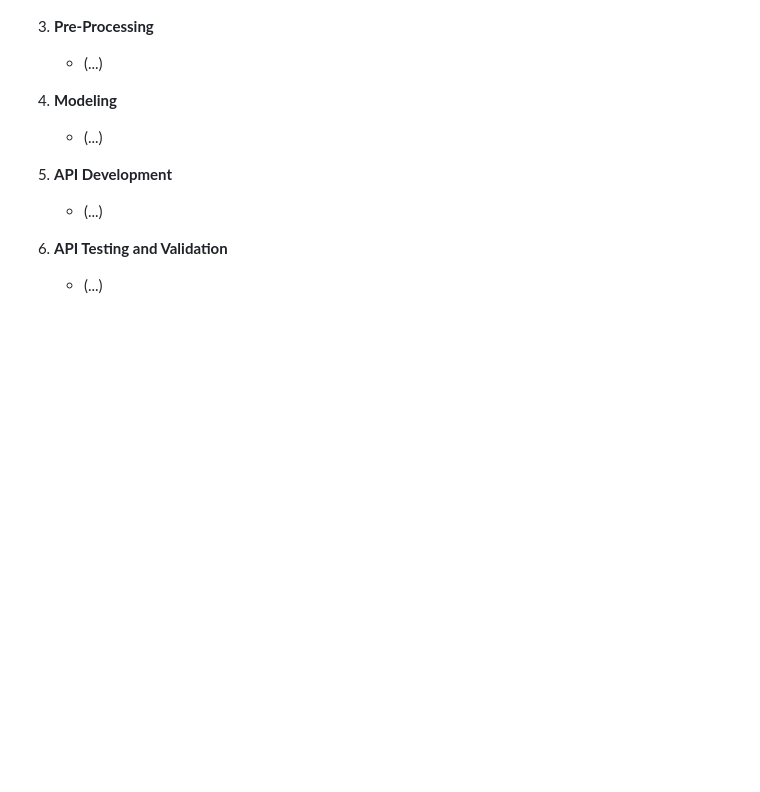
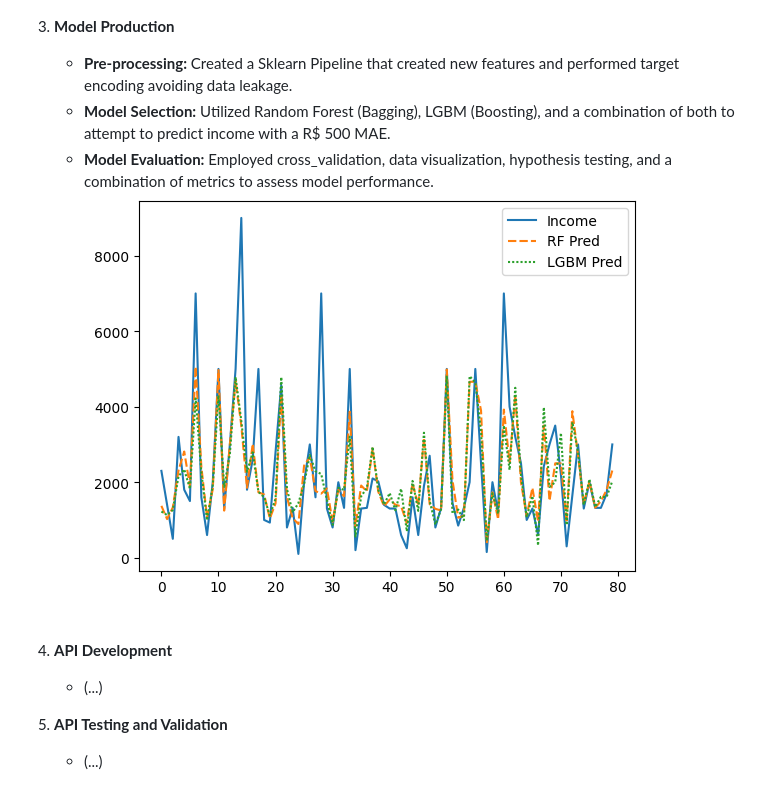
Before and after one commit to viniciussuares/IncomePrediction, a Markdown page: README.md, the part around the change. Rendered like a GitHub page; pictures changed too: images/real x rf pred x lgbm pred.png (added); blank space fills up the shorter version.

Commit message:
Advanced in Combined Models Analysis

```diff
--- a/README.md
+++ b/README.md
@@ -40,11 +40,11 @@ Accurate income prediction is essential for:
       - Example: Created a feature to discretize studied years.
       ![New feature to discretize studied years](./images/discretized%20years%20studied.png)
 
-3. **Pre-Processing**
-   - (...)
-
-4. **Modeling**
-   - (...)
+3. **Model Production**
+   - **Pre-processing:** Created a Sklearn Pipeline that created new features and performed target encoding avoiding data leakage.
+   - **Model Selection:** Utilized Random Forest (Bagging), LGBM (Boosting), and a combination of both to attempt to predict income with a R$ 500 MAE.
+   - **Model Evaluation:** Employed cross_validation, data visualization, hypothesis testing, and a combination of metrics to assess model performance.
+   ![Visualizing LGBM and RF predictions X Real Income](./images/real%20x%20rf%20pred%20x%20lgbm%20pred.png)
 
 5. **API Development**
    - (...)
```
Also changed, not shown: 2 other files.
